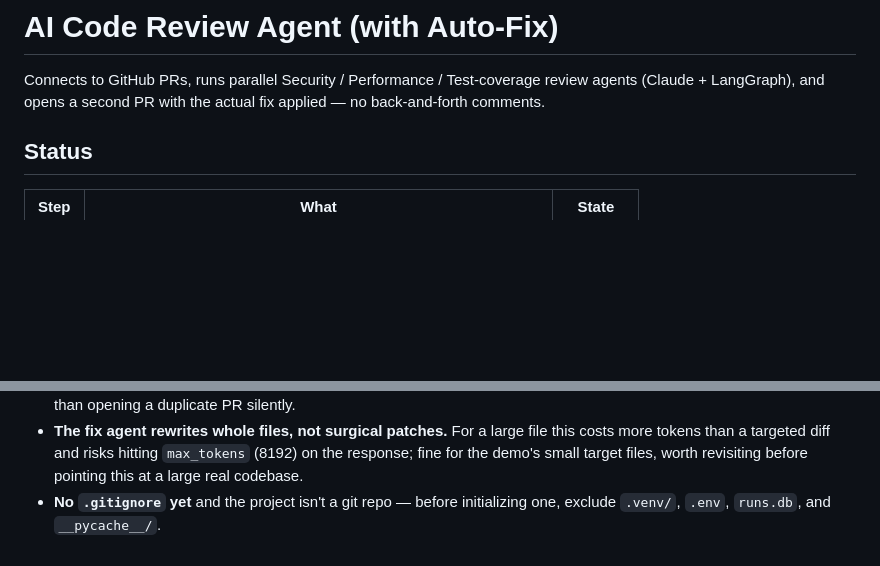
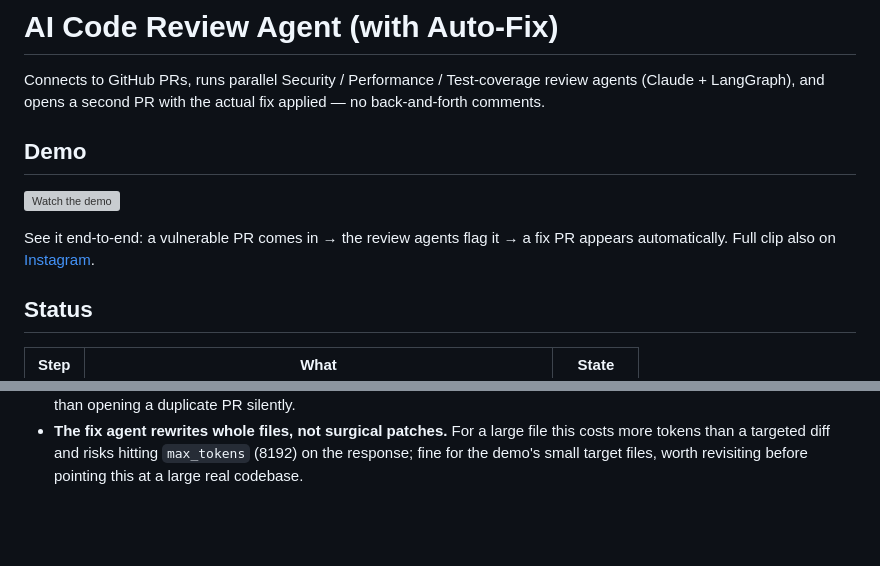
Before and after one commit to tech-wag/vigilant-guacamole, a Markdown page: README.md, 2 parts joined by grey strips. GitHub-like rendering; blank space fills up the shorter version; grey boxes are pictures that could not be loaded.

Commit message:
Add demo video to README, remove stale gitignore limitation note
Co-Authored-By: Claude Sonnet 5 <noreply@anthropic.com>

```diff
--- a/README.md
+++ b/README.md
@@ -3,6 +3,12 @@
 Connects to GitHub PRs, runs parallel Security / Performance / Test-coverage
 review agents (Claude + LangGraph), and opens a second PR with the actual
 fix applied — no back-and-forth comments.
+
+## Demo
+
+[![Watch the demo](https://img.youtube.com/vi/v0oplYJfN08/hqdefault.jpg)](https://youtube.com/shorts/v0oplYJfN08)
+
+See it end-to-end: a vulnerable PR comes in → the review agents flag it → a fix PR appears automatically. Full clip also on [Instagram](https://www.instagram.com/tech.wag/reel/Dc-bSFuhz7Q/).
 
 ## Status
 
@@ -272,5 +278,3 @@ this beyond a demo:
   large file this costs more tokens than a targeted diff and risks hitting
   `max_tokens` (8192) on the response; fine for the demo's small target
   files, worth revisiting before pointing this at a large real codebase.
-- **No `.gitignore` yet** and the project isn't a git repo — before
-  initializing one, exclude `.venv/`, `.env`, `runs.db`, and `__pycache__/`.
```
